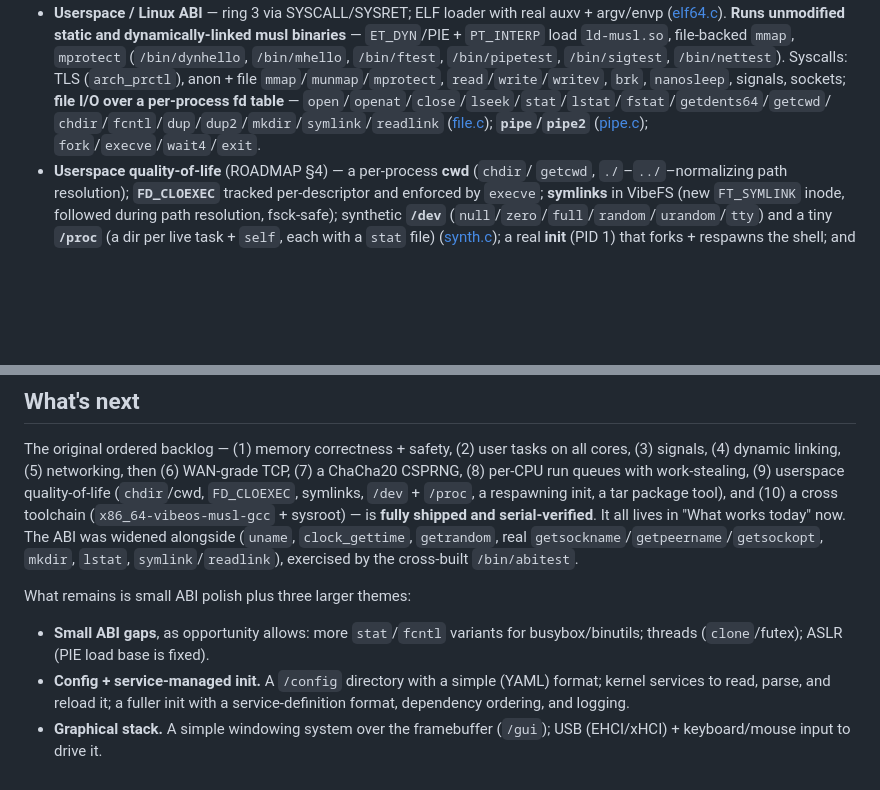
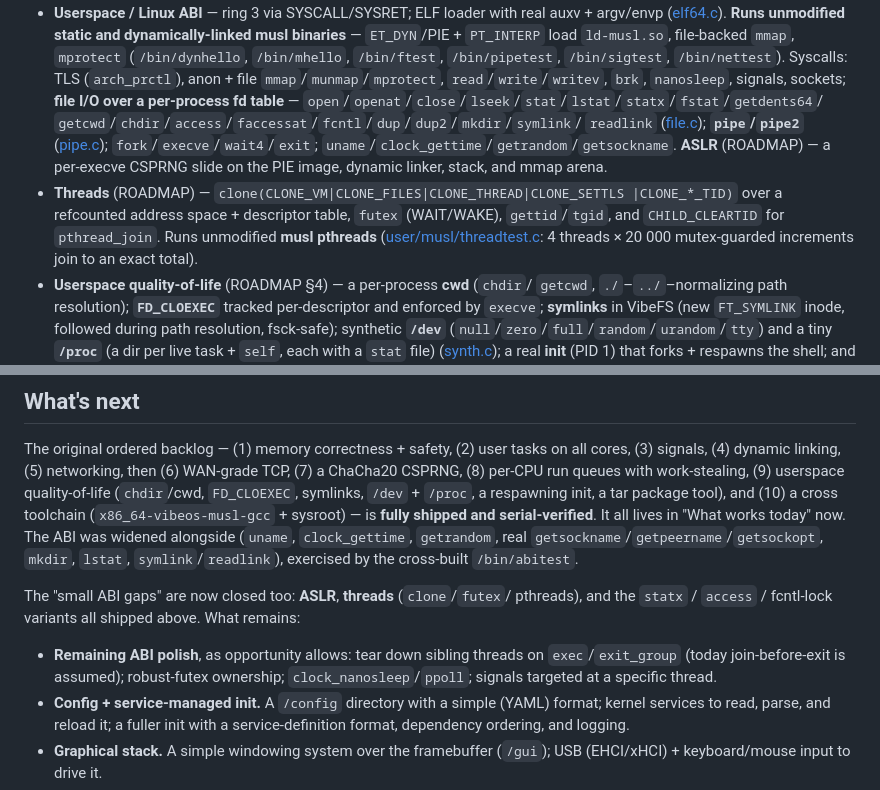
Before and after one commit to gdoct/vibeos, a Markdown page: ROADMAP.md, 2 parts joined by grey strips. Rendered like a GitHub page; blank space fills up the shorter version.

Commit message:
ROADMAP: ASLR + threads + statx/access shipped; close the 'small ABI gaps'
Co-Authored-By: Claude Opus 4.8 (1M context) <noreply@anthropic.com>

```diff
--- a/ROADMAP.md
+++ b/ROADMAP.md
@@ -64,10 +64,18 @@ Detail lives in the code and git history; this file is the map, not the manual.
   `/bin/ftest`, `/bin/pipetest`, `/bin/sigtest`, `/bin/nettest`). Syscalls: TLS
   (`arch_prctl`), anon + file `mmap`/`munmap`/`mprotect`, `read`/`write`/`writev`,
   `brk`, `nanosleep`, signals, sockets; **file I/O over a per-process fd table** —
-  `open`/`openat`/`close`/`lseek`/`stat`/`lstat`/`fstat`/`getdents64`/`getcwd`/
-  `chdir`/`fcntl`/`dup`/`dup2`/`mkdir`/`symlink`/`readlink`
-  ([file.c](kernel/src/file.c)); **`pipe`/`pipe2`**
-  ([pipe.c](kernel/src/pipe.c)); `fork`/`execve`/`wait4`/`exit`.
+  `open`/`openat`/`close`/`lseek`/`stat`/`lstat`/`statx`/`fstat`/`getdents64`/
+  `getcwd`/`chdir`/`access`/`faccessat`/`fcntl`/`dup`/`dup2`/`mkdir`/`symlink`/
+  `readlink` ([file.c](kernel/src/file.c)); **`pipe`/`pipe2`**
+  ([pipe.c](kernel/src/pipe.c)); `fork`/`execve`/`wait4`/`exit`;
+  `uname`/`clock_gettime`/`getrandom`/`getsockname`. **ASLR** (ROADMAP) — a
+  per-execve CSPRNG slide on the PIE image, dynamic linker, stack, and mmap
+  arena.
+- **Threads** (ROADMAP) — `clone(CLONE_VM|CLONE_FILES|CLONE_THREAD|CLONE_SETTLS
+  |CLONE_*_TID)` over a refcounted address space + descriptor table, `futex`
+  (WAIT/WAKE), `gettid`/`tgid`, and `CHILD_CLEARTID` for `pthread_join`. Runs
+  unmodified **musl pthreads** ([user/musl/threadtest.c](user/musl/threadtest.c):
+  4 threads × 20 000 mutex-guarded increments join to an exact total).
 - **Userspace quality-of-life** (ROADMAP §4) — a per-process **cwd** (`chdir`/
   `getcwd`, `./`–`../`–normalizing path resolution); **`FD_CLOEXEC`** tracked
   per-descriptor and enforced by `execve`; **symlinks** in VibeFS (new
@@ -114,10 +122,13 @@ It all lives in "What works today" now. The ABI was widened alongside (`uname`,
 `mkdir`, `lstat`, `symlink`/`readlink`), exercised by the cross-built
 `/bin/abitest`.
 
-What remains is small ABI polish plus three larger themes:
+The "small ABI gaps" are now closed too: **ASLR**, **threads** (`clone`/`futex`/
+pthreads), and the `statx` / `access` / fcntl-lock variants all shipped above.
+What remains:
 
-- **Small ABI gaps**, as opportunity allows: more `stat`/`fcntl` variants for
-  busybox/binutils; threads (`clone`/futex); ASLR (PIE load base is fixed).
+- **Remaining ABI polish**, as opportunity allows: tear down sibling threads on
+  `exec`/`exit_group` (today join-before-exit is assumed); robust-futex
+  ownership; `clock_nanosleep`/`ppoll`; signals targeted at a specific thread.
 - **Config + service-managed init.** A `/config` directory with a simple (YAML)
   format; kernel services to read, parse, and reload it; a fuller init with a
   service-definition format, dependency ordering, and logging.
```
